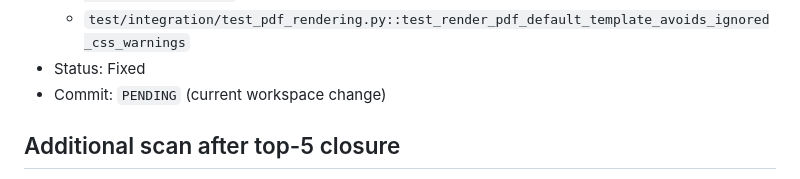
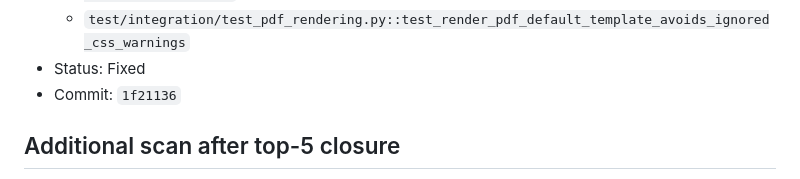
Before and after one commit to sebastianspicker/zammad-ticket-archiver, a Markdown page: docs/buglog.md, the part around the change. Drawn GitHub-style.

Commit message:
Update buglog for PDF warning fixes

```diff
--- a/docs/buglog.md
+++ b/docs/buglog.md
@@ -113,7 +113,7 @@ Repo: `zammad-pdf-archiver`
   - `test/integration/test_pdf_rendering.py::test_render_pdf_does_not_emit_pydyf_identifier_deprecation_warning`
   - `test/integration/test_pdf_rendering.py::test_render_pdf_default_template_avoids_ignored_css_warnings`
 - Status: Fixed
-- Commit: `PENDING` (current workspace change)
+- Commit: `1f21136`
 
 ## Additional scan after top-5 closure
 
```
